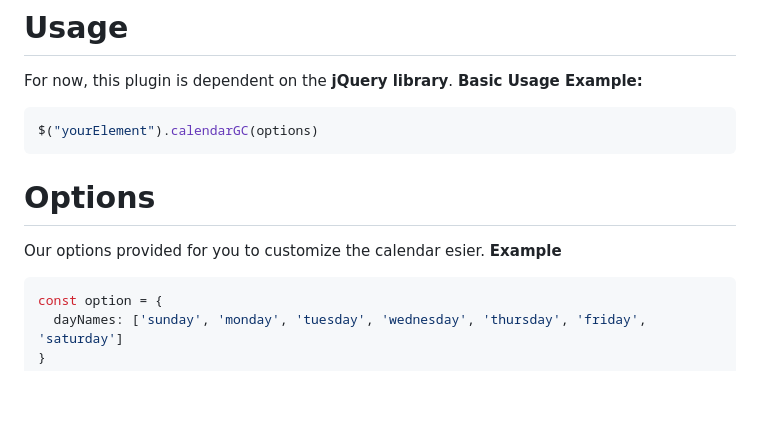
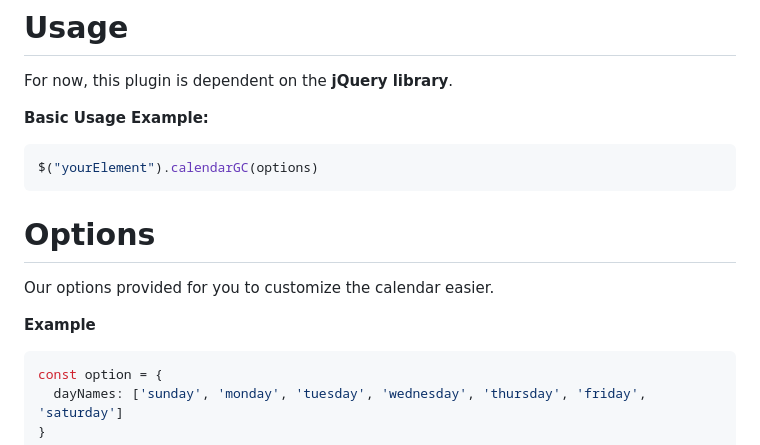
Before and after one commit to nggepe/calendar-gc, a Markdown page: README.md, the part around the change. Drawn GitHub-style; blank space fills up the shorter version.

Commit message:
Update documentation formatting

````diff
--- a/README.md
+++ b/README.md
@@ -10,6 +10,7 @@ This is a calendar library for the web.
 # Usage
 
 For now, this plugin is dependent on the **jQuery library**.
+
 **Basic Usage Example:**
 ```javascript
 $("yourElement").calendarGC(options)
@@ -17,7 +18,8 @@ $("yourElement").calendarGC(options)
 
 # Options
 
-Our options provided for you to customize the calendar esier.
+Our options provided for you to customize the calendar easier.
+
 **Example**
 ```javascript
 const option = {
````
